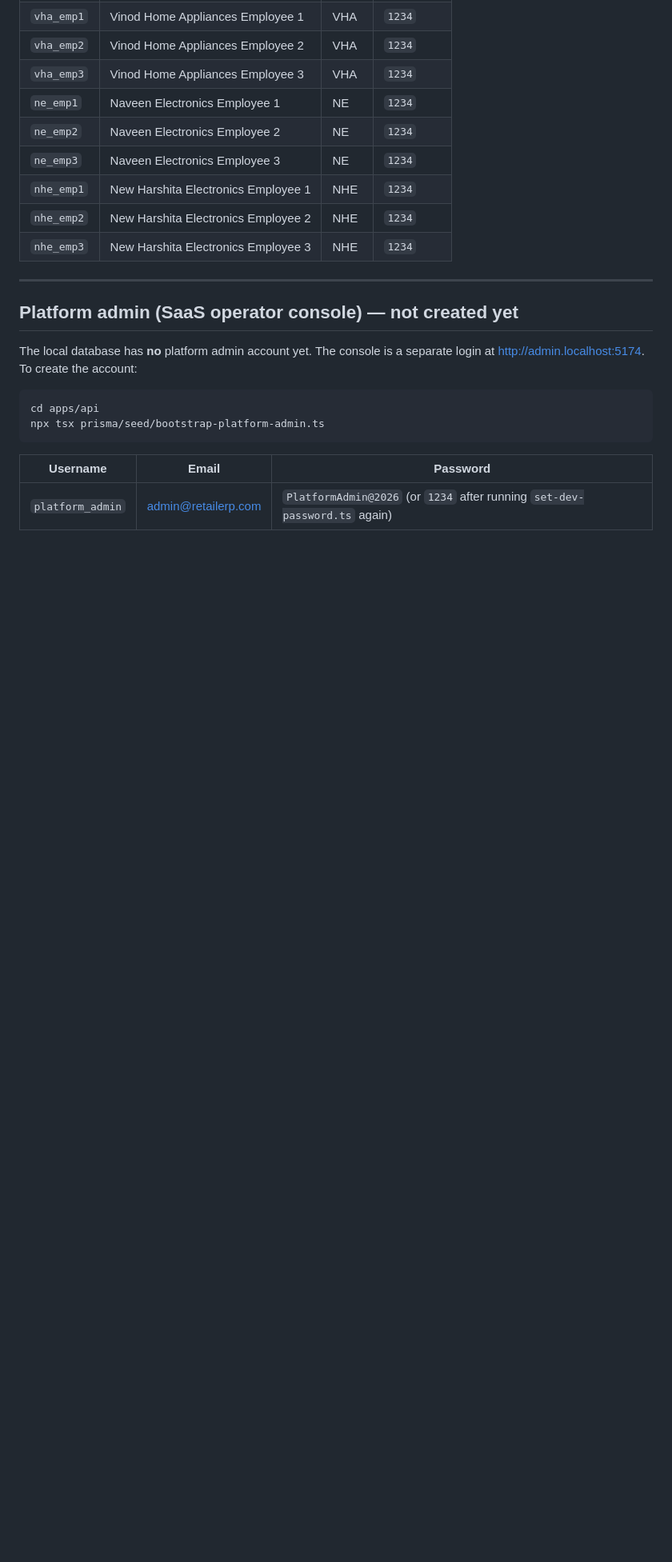
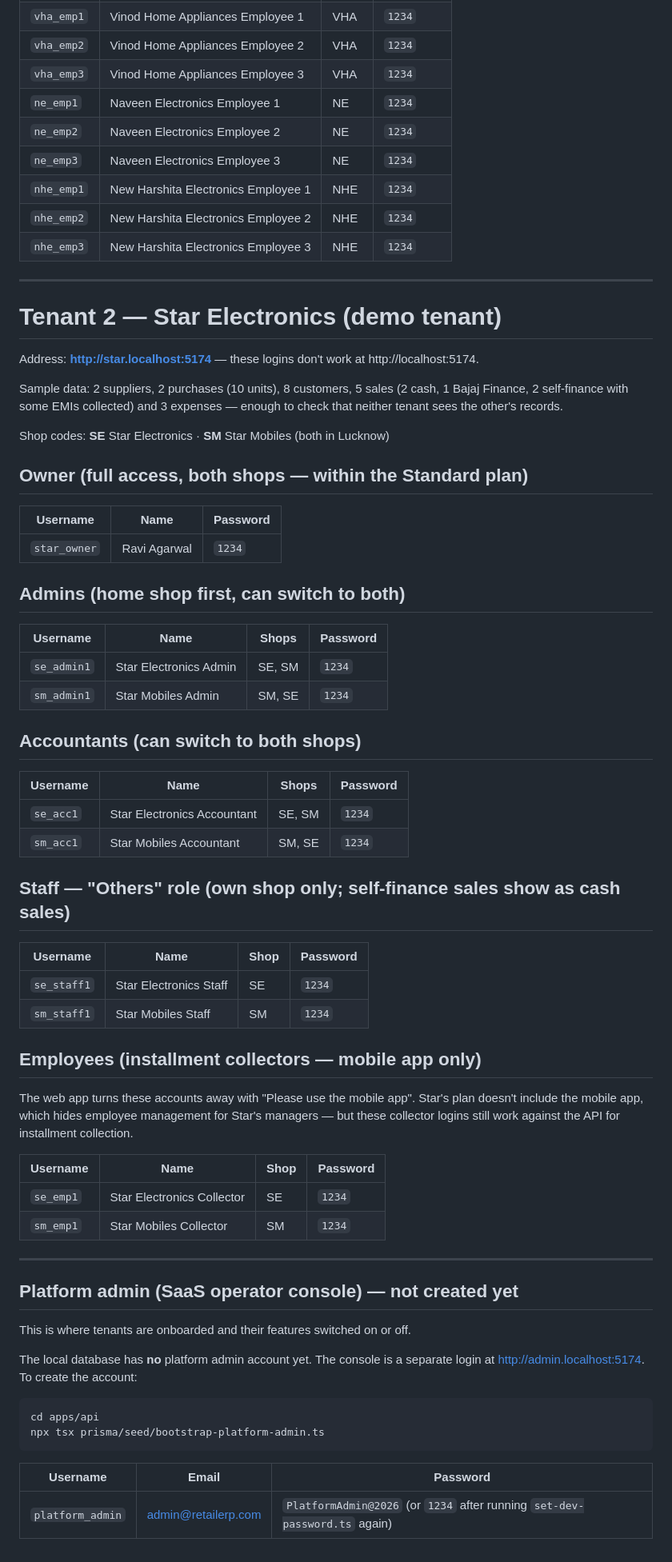
Before and after one commit to vinodkumarsharma276/retail-erp, a Markdown page: docs/DEV_LOGINS.md, the part around one of its changes. Shown at 80% size. GitHub-like rendering; blank space fills up the shorter version.

Commit message:
Add Star Electronics tenant to dev logins
Co-Authored-By: Claude Opus 5.5 <noreply@anthropic.com>

```diff
--- a/docs/DEV_LOGINS.md
+++ b/docs/DEV_LOGINS.md
@@ -92,7 +117,61 @@ The web app turns these accounts away with "Please use the mobile app".
 
 ---
 
+# Tenant 2 — Star Electronics (demo tenant)
+
+Address: **http://star.localhost:5174** — these logins don't work at
+http://localhost:5174.
+
+Sample data: 2 suppliers, 2 purchases (10 units), 8 customers, 5 sales
+(2 cash, 1 Bajaj Finance, 2 self-finance with some EMIs collected) and
+3 expenses — enough to check that neither tenant sees the other's records.
+
+Shop codes: **SE** Star Electronics · **SM** Star Mobiles (both in Lucknow)
+
+## Owner (full access, both shops — within the Standard plan)
+
+| Username | Name | Password |
+|---|---|---|
+| `star_owner` | Ravi Agarwal | `1234` |
+
+## Admins (home shop first, can switch to both)
+
+| Username | Name | Shops | Password |
+|---|---|---|---|
+| `se_admin1` | Star Electronics Admin | SE, SM | `1234` |
+| `sm_admin1` | Star Mobiles Admin | SM, SE | `1234` |
+
+## Accountants (can switch to both shops)
+
+| Username | Name | Shops | Password |
+|---|---|---|---|
+| `se_acc1` | Star Electronics Accountant | SE, SM | `1234` |
+| `sm_acc1` | Star Mobiles Accountant | SM, SE | `1234` |
+
+## Staff — "Others" role (own shop only; self-finance sales show as cash sales)
+
+| Username | Name | Shop | Password |
+|---|---|---|---|
+| `se_staff1` | Star Electronics Staff | SE | `1234` |
+| `sm_staff1` | Star Mobiles Staff | SM | `1234` |
+
+## Employees (installment collectors — mobile app only)
+
+The web app turns these accounts away with "Please use the mobile app".
+Star's plan doesn't include the mobile app, which hides employee management
+for Star's managers — but these collector logins still work against the API
+for installment collection.
+
+| Username | Name | Shop | Password |
+|---|---|---|---|
+| `se_emp1` | Star Electronics Collector | SE | `1234` |
+| `sm_emp1` | Star Mobiles Collector | SM | `1234` |
+
+---
+
 ## Platform admin (SaaS operator console) — not created yet
+
+This is where tenants are onboarded and their features switched on or off.
 
 The local database has **no** platform admin account yet. The console is a
 separate login at http://admin.localhost:5174. To create the account:
```
Also changed, not shown: other parts of docs/DEV_LOGINS.md (+32 -7 lines).
